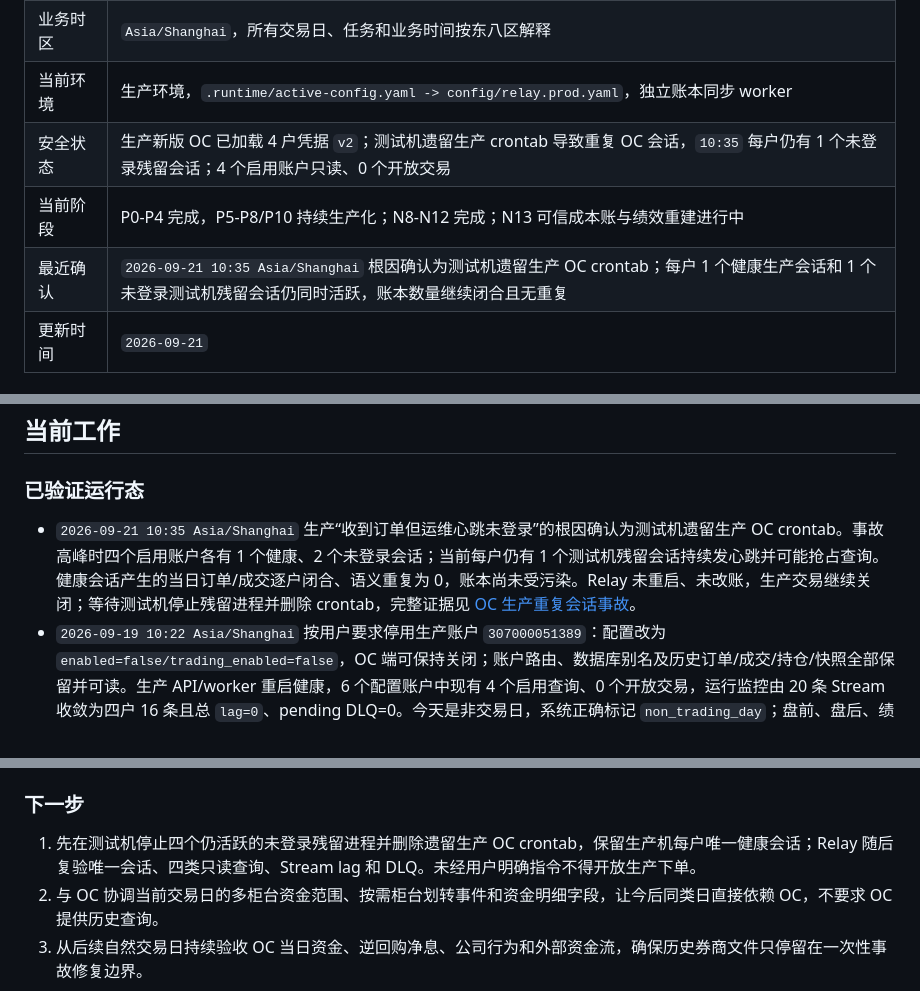
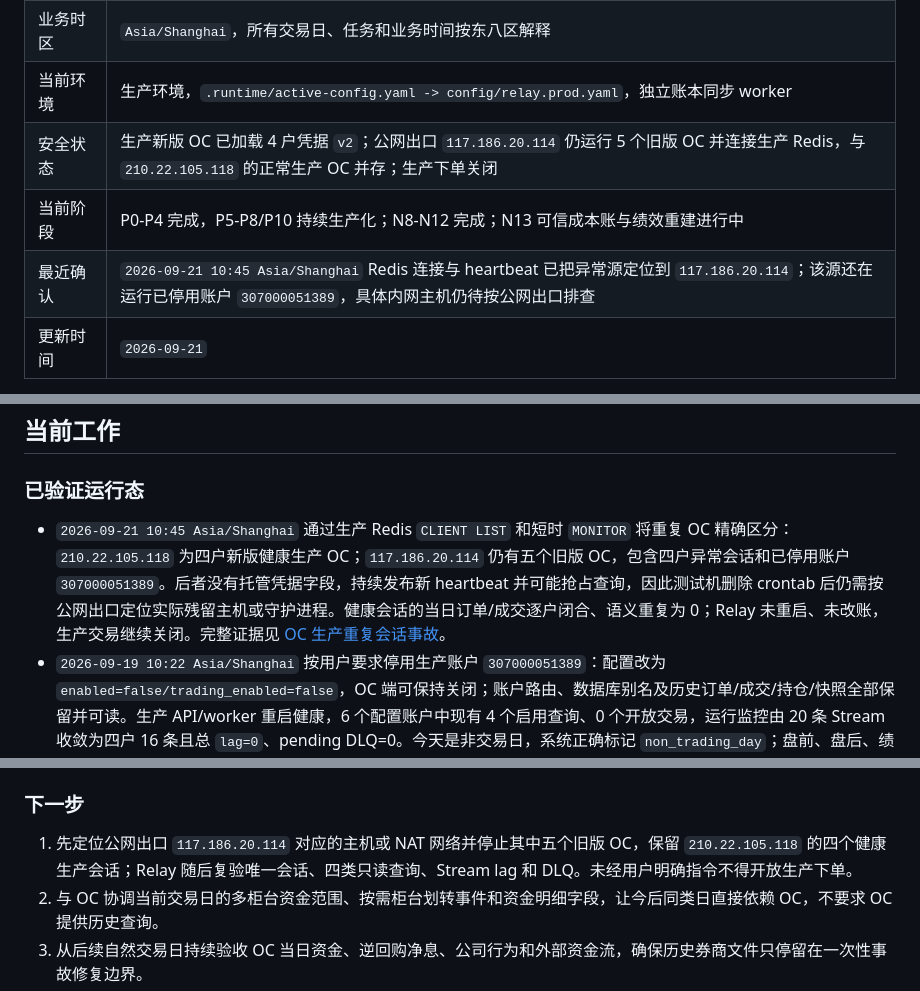
Before and after one commit to abramwang/ti-relay-trader, a Markdown page: README.md, 3 parts joined by grey strips. Drawn GitHub-style.

Commit message:
docs: trace duplicate OC source address

```diff
--- a/README.md
+++ b/README.md
@@ -11,9 +11,9 @@ relay 是量化研究系统的交易基础数据项目，负责标准化实盘
 | 对外服务 | `http://relay-trader.quantstage.com`，端口 `9092` |
 | 业务时区 | `Asia/Shanghai`，所有交易日、任务和业务时间按东八区解释 |
 | 当前环境 | 生产环境，`.runtime/active-config.yaml -> config/relay.prod.yaml`，独立账本同步 worker |
-| 安全状态 | 生产新版 OC 已加载 4 户凭据 `v2`；测试机遗留生产 crontab 导致重复 OC 会话，`10:35` 每户仍有 1 个未登录残留会话；4 个启用账户只读、0 个开放交易 |
+| 安全状态 | 生产新版 OC 已加载 4 户凭据 `v2`；公网出口 `117.186.20.114` 仍运行 5 个旧版 OC 并连接生产 Redis，与 `210.22.105.118` 的正常生产 OC 并存；生产下单关闭 |
 | 当前阶段 | P0-P4 完成，P5-P8/P10 持续生产化；N8-N12 完成；N13 可信成本账与绩效重建进行中 |
-| 最近确认 | `2026-09-21 10:35 Asia/Shanghai` 根因确认为测试机遗留生产 OC crontab；每户 1 个健康生产会话和 1 个未登录测试机残留会话仍同时活跃，账本数量继续闭合且无重复 |
+| 最近确认 | `2026-09-21 10:45 Asia/Shanghai` Redis 连接与 heartbeat 已把异常源定位到 `117.186.20.114`；该源还在运行已停用账户 `307000051389`，具体内网主机仍待按公网出口排查 |
 | 更新时间 | `2026-09-21` |
 
 新线程按以下顺序恢复：
@@ -28,7 +28,7 @@ relay 是量化研究系统的交易基础数据项目，负责标准化实盘
 
 ### 已验证运行态
 
-- `2026-09-21 10:35 Asia/Shanghai` 生产“收到订单但运维心跳未登录”的根因确认为测试机遗留生产 OC crontab。事故高峰时四个启用账户各有 1 个健康、2 个未登录会话；当前每户仍有 1 个测试机残留会话持续发心跳并可能抢占查询。健康会话产生的当日订单/成交逐户闭合、语义重复为 0，账本尚未受污染。Relay 未重启、未改账，生产交易继续关闭；等待测试机停止残留进程并删除 crontab，完整证据见 [OC 生产重复会话事故](/home/ti-relay-trader/docs/OC_PROD_DUPLICATE_SESSION_INCIDENT_20260921.md:1)。
+- `2026-09-21 10:45 Asia/Shanghai` 通过生产 Redis `CLIENT LIST` 和短时 `MONITOR` 将重复 OC 精确区分：`210.22.105.118` 为四户新版健康生产 OC；`117.186.20.114` 仍有五个旧版 OC，包含四户异常会话和已停用账户 `307000051389`。后者没有托管凭据字段，持续发布新 heartbeat 并可能抢占查询，因此测试机删除 crontab 后仍需按公网出口定位实际残留主机或守护进程。健康会话的当日订单/成交逐户闭合、语义重复为 0；Relay 未重启、未改账，生产交易继续关闭。完整证据见 [OC 生产重复会话事故](/home/ti-relay-trader/docs/OC_PROD_DUPLICATE_SESSION_INCIDENT_20260921.md:1)。
 - `2026-09-19 10:22 Asia/Shanghai` 按用户要求停用生产账户 `307000051389`：配置改为 `enabled=false/trading_enabled=false`，OC 端可保持关闭；账户路由、数据库别名及历史订单/成交/持仓/快照全部保留并可读。生产 API/worker 重启健康，6 个配置账户中现有 4 个启用查询、0 个开放交易，运行监控由 20 条 Stream 收敛为四户 16 条且总 `lag=0`、pending DLQ=0。今天是非交易日，系统正确标记 `non_trading_day`；盘前、盘后、绩效及运行监控默认账户集合均按 `enabled=true` 选择，不会因两个停用账户无 OC 响应而整体失败。
 - `2026-09-18 16:25 Asia/Shanghai` 切换前再次确认 TEST 新版 OC、凭据 `v1`、柜台、订单快照、Stream 和日志全部正常；随后按用户授权切回生产。生产目标库 migration 成功，独立 API/worker 和全部依赖为 `ok`，6 个账户保留、5 个启用查询、0 个开放交易；当前已过生产监控窗口，五户按预期显示 `off_hours`，最后一轮旧 OC 状态的柜台和订单快照均 ready，报单继续由 `RELAY_TRADING_DISABLED` 阻断。20 条受监控 Stream 健康、总 `lag=0`、pending DLQ=0；四户预置生产凭据 `v2` 未修改。
 - `2026-09-18 16:23 Asia/Shanghai` 按用户明确指令从生产切到 TEST：目标库 migration 成功，API 内嵌 worker、Redis、PostgreSQL、行情和事件桥均为 `ok`。OC `counter_session_id` 已从首次验收会话变更为新进程会话，但仍成功加载账户 `00030484` 的凭据 `v1`，托管账户、Key ID、柜台登录、订单快照及报单/撤单准入全部匹配。资金、持仓、订单、成交四类查询在新会话下均取得唯一成功终态并落账，consumer group `pending=0,lag=0`、无 DLQ，完成 TEST 跨进程凭据恢复验收。生产配置、旧版 OC 和预置的四户凭据 `v2` 均未修改。
@@ -102,7 +102,7 @@ relay 是量化研究系统的交易基础数据项目，负责标准化实盘
 
 ### 下一步
 
-1. 先在测试机停止四个仍活跃的未登录残留进程并删除遗留生产 OC crontab，保留生产机每户唯一健康会话；Relay 随后复验唯一会话、四类只读查询、Stream lag 和 DLQ。未经用户明确指令不得开放生产下单。
+1. 先定位公网出口 `117.186.20.114` 对应的主机或 NAT 网络并停止其中五个旧版 OC，保留 `210.22.105.118` 的四个健康生产会话；Relay 随后复验唯一会话、四类只读查询、Stream lag 和 DLQ。未经用户明确指令不得开放生产下单。
 2. 与 OC 协调当前交易日的多柜台资金范围、按需柜台划转事件和资金明细字段，让今后同类日直接依赖 OC，不要求 OC 提供历史查询。
 3. 从后续自然交易日持续验收 OC 当日资金、逆回购净息、公司行为和外部资金流，确保历史券商文件只停留在一次性事故修复边界。
 4. 等待添利1号 `2026-08-25` 赎回的真实清算资金证据；到账后以同一版本化终值口径完成 8 月 25/26 日，不使用 PCF 预计现金提前确认。
```
Also changed, not shown: docs/OC_PROD_DUPLICATE_SESSION_INCIDENT_20260921.md (+17 -7 lines), docs/ROADMAP.md (+2 -2 lines).
